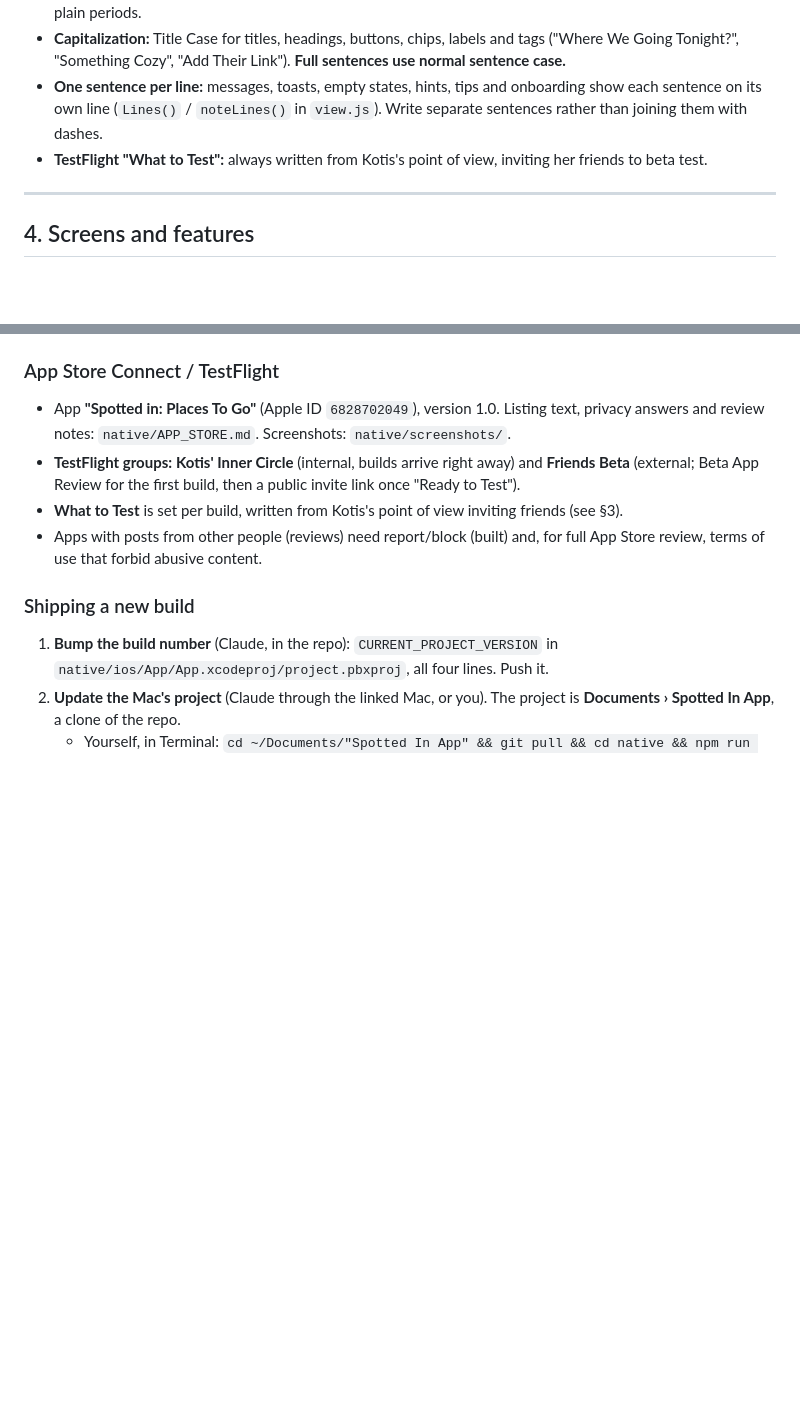
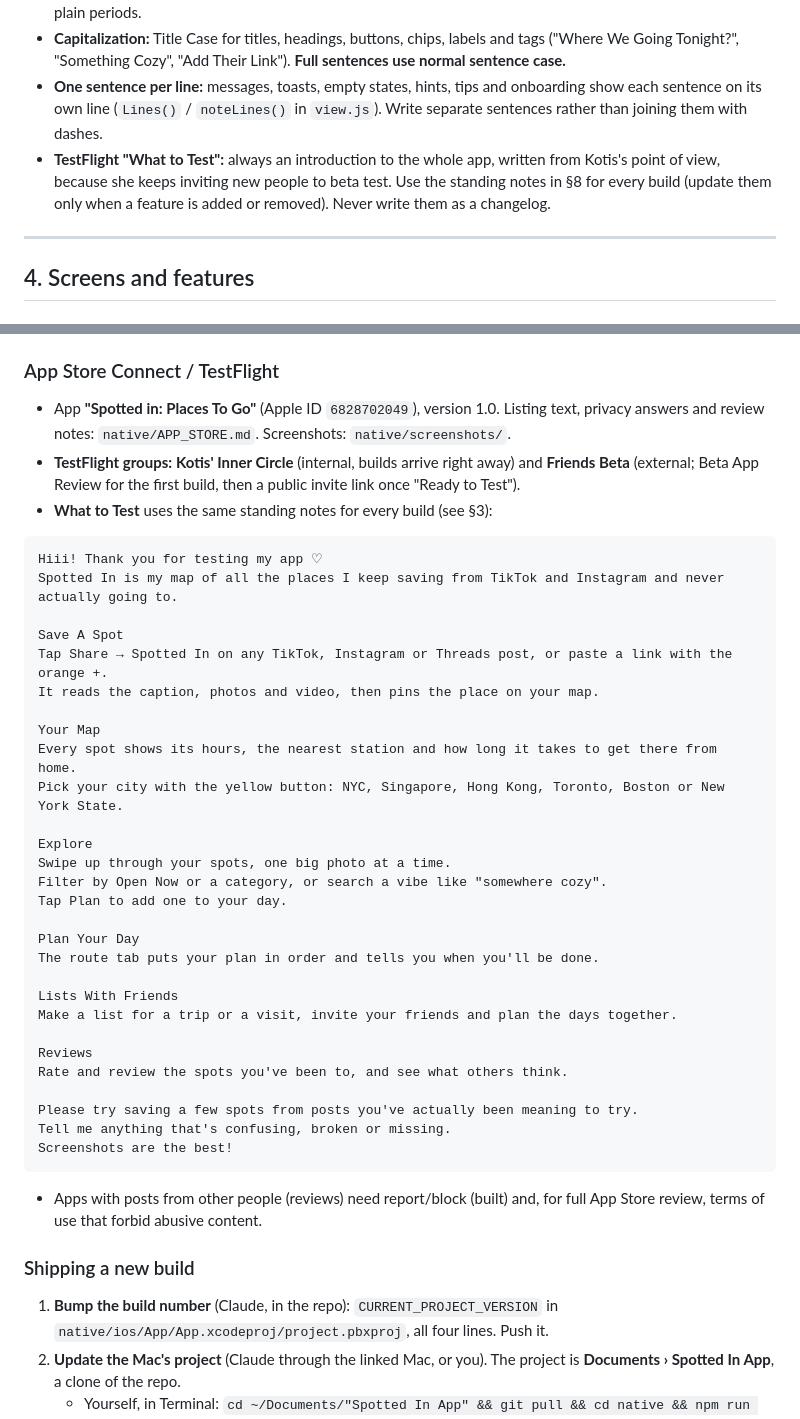
Before and after one commit to kotiskwok/NYC-List, a Markdown page: HANDOFF.md, 2 parts joined by grey strips. Rendered like a GitHub page; blank space fills up the shorter version.

Commit message:
Handoff: standing What to Test notes that introduce the whole app
Co-Authored-By: Claude Opus 5.5 <noreply@anthropic.com>
Claude-Session: https://claude.ai/code/session_017HnH8C2EMpuWwbTqMw8yEn

````diff
--- a/HANDOFF.md
+++ b/HANDOFF.md
@@ -76,7 +76,7 @@ Set these up once. With all of them, Claude can change the code, put it live, up
 - **"!!" sparingly:** only for big moments (the save toast and the welcome toast). A single "!" now and then. Mostly plain periods.
 - **Capitalization:** Title Case for titles, headings, buttons, chips, labels and tags ("Where We Going Tonight?", "Something Cozy", "Add Their Link"). **Full sentences use normal sentence case.**
 - **One sentence per line:** messages, toasts, empty states, hints, tips and onboarding show each sentence on its own line (`Lines()` / `noteLines()` in `view.js`). Write separate sentences rather than joining them with dashes.
-- **TestFlight "What to Test":** always written from Kotis's point of view, inviting her friends to beta test.
+- **TestFlight "What to Test":** always an introduction to the whole app, written from Kotis's point of view, because she keeps inviting new people to beta test. Use the standing notes in §8 for every build (update them only when a feature is added or removed). Never write them as a changelog.
 
 ---
 
@@ -267,7 +267,38 @@ Endpoints check the caller's Supabase token, except `photo`, `geocode`, `bus` an
 ### App Store Connect / TestFlight
 - App **"Spotted in: Places To Go"** (Apple ID `6828702049`), version 1.0. Listing text, privacy answers and review notes: `native/APP_STORE.md`. Screenshots: `native/screenshots/`.
 - **TestFlight groups:** **Kotis' Inner Circle** (internal, builds arrive right away) and **Friends Beta** (external; Beta App Review for the first build, then a public invite link once "Ready to Test").
-- **What to Test** is set per build, written from Kotis's point of view inviting friends (see §3).
+- **What to Test** uses the same standing notes for every build (see §3):
+
+```
+Hiii! Thank you for testing my app ♡
+Spotted In is my map of all the places I keep saving from TikTok and Instagram and never actually going to.
+
+Save A Spot
+Tap Share → Spotted In on any TikTok, Instagram or Threads post, or paste a link with the orange +.
+It reads the caption, photos and video, then pins the place on your map.
+
+Your Map
+Every spot shows its hours, the nearest station and how long it takes to get there from home.
+Pick your city with the yellow button: NYC, Singapore, Hong Kong, Toronto, Boston or New York State.
+
+Explore
+Swipe up through your spots, one big photo at a time.
+Filter by Open Now or a category, or search a vibe like "somewhere cozy".
+Tap Plan to add one to your day.
+
+Plan Your Day
+The route tab puts your plan in order and tells you when you'll be done.
+
+Lists With Friends
+Make a list for a trip or a visit, invite your friends and plan the days together.
+
+Reviews
+Rate and review the spots you've been to, and see what others think.
+
+Please try saving a few spots from posts you've actually been meaning to try.
+Tell me anything that's confusing, broken or missing.
+Screenshots are the best!
+```
 - Apps with posts from other people (reviews) need report/block (built) and, for full App Store review, terms of use that forbid abusive content.
 
 ### Shipping a new build
````
